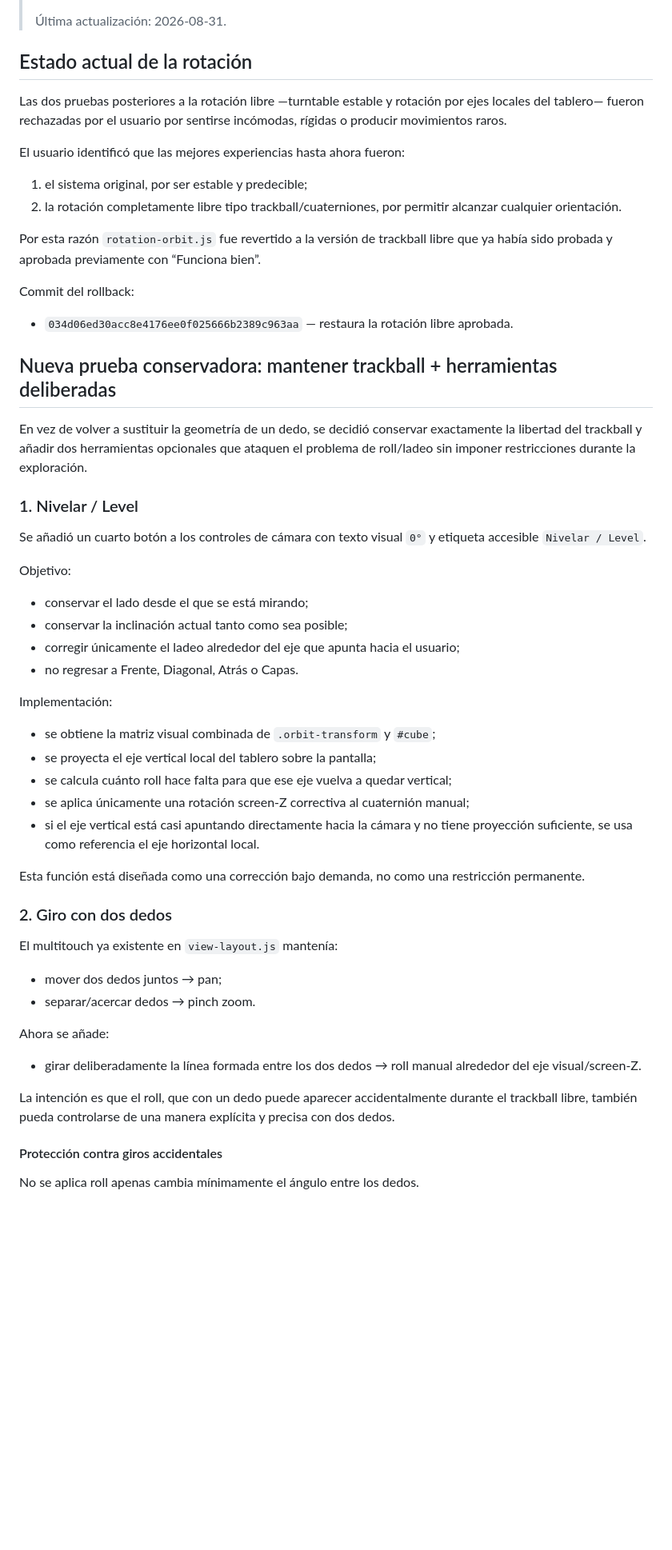
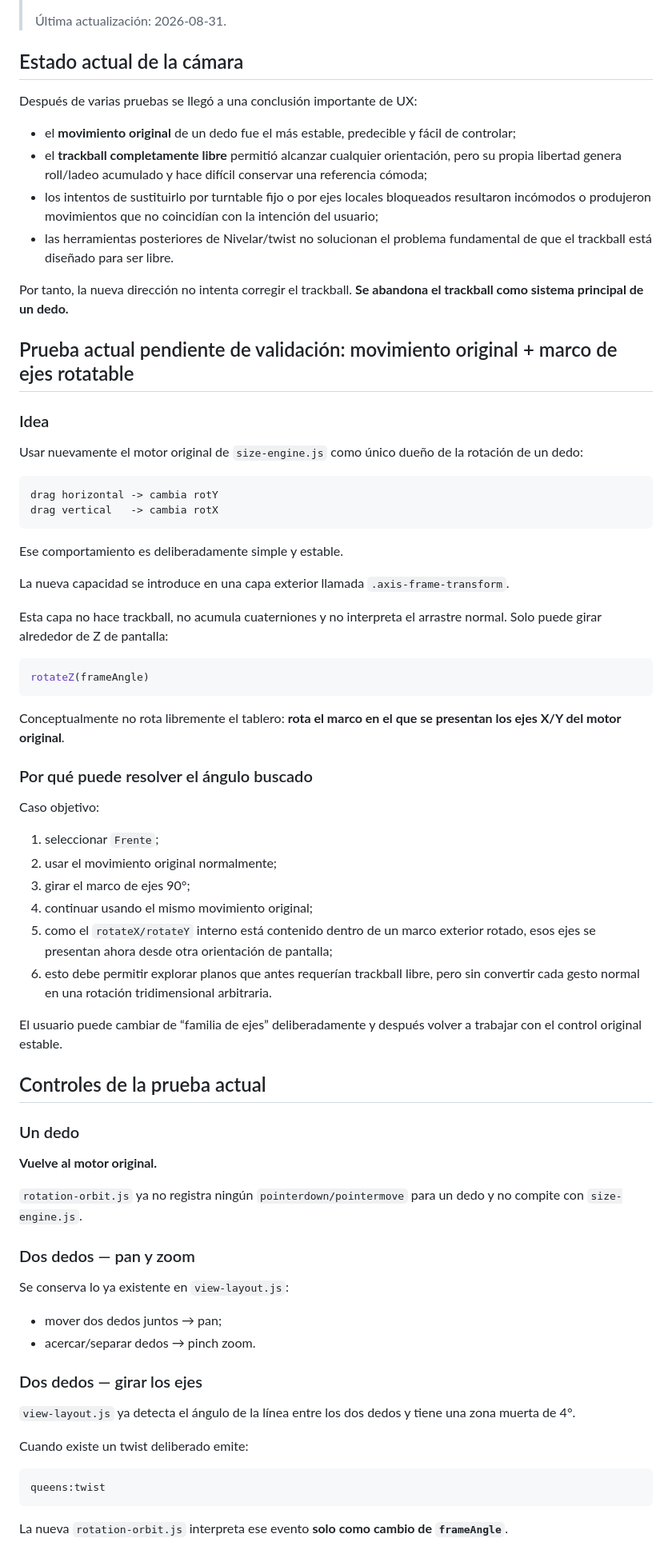
Before and after one commit to Ang-Luizzz/3d-queens-challenge, a Markdown page: LATEST_STATUS.md, the part around one of its changes. Shown at 80% size. Drawn GitHub-style; blank space fills up the shorter version.

````diff
--- a/LATEST_STATUS.md
+++ b/LATEST_STATUS.md
@@ -4,60 +4,77 @@
 >
 > Última actualización: 2026-08-31.
 
-## Estado actual de la rotación
+## Estado actual de la cámara
 
-Las dos pruebas posteriores a la rotación libre —turntable estable y rotación por ejes locales del tablero— fueron rechazadas por el usuario por sentirse incómodas, rígidas o producir movimientos raros.
+Después de varias pruebas se llegó a una conclusión importante de UX:
 
-El usuario identificó que las mejores experiencias hasta ahora fueron:
+- el **movimiento original** de un dedo fue el más estable, predecible y fácil de controlar;
+- el **trackball completamente libre** permitió alcanzar cualquier orientación, pero su propia libertad genera roll/ladeo acumulado y hace difícil conservar una referencia cómoda;
+- los intentos de sustituirlo por turntable fijo o por ejes locales bloqueados resultaron incómodos o produjeron movimientos que no coincidían con la intención del usuario;
+- las herramientas posteriores de Nivelar/twist no solucionan el problema fundamental de que el trackball está diseñado para ser libre.
 
-1. el sistema original, por ser estable y predecible;
-2. la rotación completamente libre tipo trackball/cuaterniones, por permitir alcanzar cualquier orientación.
+Por tanto, la nueva dirección no intenta corregir el trackball. **Se abandona el trackball como sistema principal de un dedo.**
 
-Por esta razón `rotation-orbit.js` fue revertido a la versión de trackball libre que ya había sido probada y aprobada previamente con “Funciona bien”.
+## Prueba actual pendiente de validación: movimiento original + marco de ejes rotatable
 
-Commit del rollback:
+### Idea
 
-- `034d06ed30acc8e4176ee0f025666b2389c963aa` — restaura la rotación libre aprobada.
+Usar nuevamente el motor original de `size-engine.js` como único dueño de la rotación de un dedo:
 
-## Nueva prueba conservadora: mantener trackball + herramientas deliberadas
+```text
+drag horizontal -> cambia rotY
+drag vertical   -> cambia rotX
+```
 
-En vez de volver a sustituir la geometría de un dedo, se decidió conservar exactamente la libertad del trackball y añadir dos herramientas opcionales que ataquen el problema de roll/ladeo sin imponer restricciones durante la exploración.
+Ese comportamiento es deliberadamente simple y estable.
 
-### 1. Nivelar / Level
+La nueva capacidad se introduce en una capa exterior llamada `.axis-frame-transform`.
 
-Se añadió un cuarto botón a los controles de cámara con texto visual `0°` y etiqueta accesible `Nivelar / Level`.
+Esta capa no hace trackball, no acumula cuaterniones y no interpreta el arrastre normal. Solo puede girar alrededor de Z de pantalla:
 
-Objetivo:
+```css
+rotateZ(frameAngle)
+```
 
-- conservar el lado desde el que se está mirando;
-- conservar la inclinación actual tanto como sea posible;
-- corregir únicamente el ladeo alrededor del eje que apunta hacia el usuario;
-- no regresar a Frente, Diagonal, Atrás o Capas.
+Conceptualmente no rota libremente el tablero: **rota el marco en el que se presentan los ejes X/Y del motor original**.
 
-Implementación:
+### Por qué puede resolver el ángulo buscado
 
-- se obtiene la matriz visual combinada de `.orbit-transform` y `#cube`;
-- se proyecta el eje vertical local del tablero sobre la pantalla;
-- se calcula cuánto roll hace falta para que ese eje vuelva a quedar vertical;
-- se aplica únicamente una rotación screen-Z correctiva al cuaternión manual;
-- si el eje vertical está casi apuntando directamente hacia la cámara y no tiene proyección suficiente, se usa como referencia el eje horizontal local.
+Caso objetivo:
 
-Esta función está diseñada como una corrección bajo demanda, no como una restricción permanente.
+1. seleccionar `Frente`;
+2. usar el movimiento original normalmente;
+3. girar el marco de ejes 90°;
+4. continuar usando el mismo movimiento original;
+5. como el `rotateX/rotateY` interno está contenido dentro de un marco exterior rotado, esos ejes se presentan ahora desde otra orientación de pantalla;
+6. esto debe permitir explorar planos que antes requerían trackball libre, pero sin convertir cada gesto normal en una rotación tridimensional arbitraria.
 
-### 2. Giro con dos dedos
+El usuario puede cambiar de “familia de ejes” deliberadamente y después volver a trabajar con el control original estable.
 
-El multitouch ya existente en `view-layout.js` mantenía:
+## Controles de la prueba actual
+
+### Un dedo
+
+**Vuelve al motor original.**
+
+`rotation-orbit.js` ya no registra ningún `pointerdown/pointermove` para un dedo y no compite con `size-engine.js`.
+
+### Dos dedos — pan y zoom
+
+Se conserva lo ya existente en `view-layout.js`:
 
 - mover dos dedos juntos → pan;
-- separar/acercar dedos → pinch zoom.
+- acercar/separar dedos → pinch zoom.
 
-Ahora se añade:
+### Dos dedos — girar los ejes
 
-- girar deliberadamente la línea formada entre los dos dedos → roll manual alrededor del eje visual/screen-Z.
+`view-layout.js` ya detecta el ángulo de la línea entre los dos dedos y tiene una zona muerta de 4°.
 
-La intención es que el roll, que con un dedo puede aparecer accidentalmente durante el trackball libre, también pueda controlarse de una manera explícita y precisa con dos dedos.
+Cuando existe un twist deliberado emite:
 
-#### Protección contra giros accidentales
+```text
+queens:twist
+```
 
-No se aplica roll apenas cambia mínimamente el ángulo entre los dedos.
+La nueva `rotation-orbit.js` interpreta ese evento **solo como cambio de `frameAngle`**.
 
````
Also changed, not shown: other parts of LATEST_STATUS.md (+65 -28 lines).
